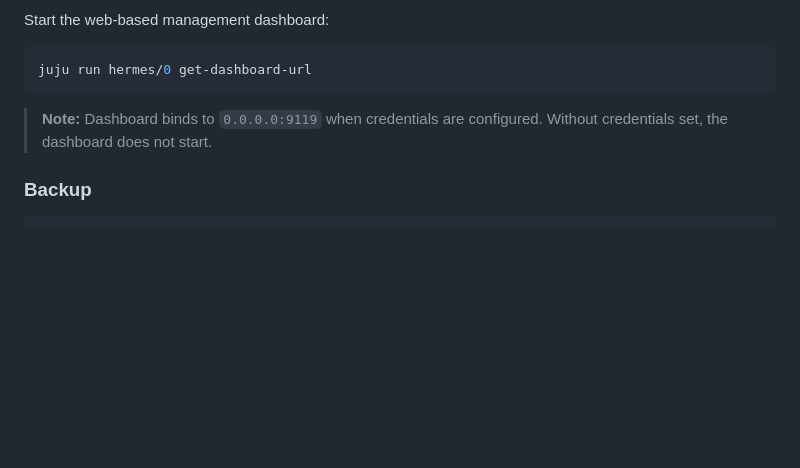
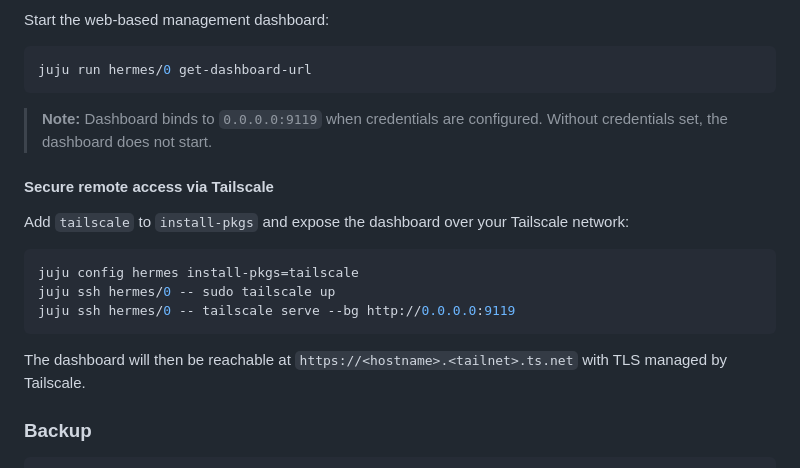
Before and after one commit to fourdollars/hermes-charm, a Markdown page: README.md, the part around the change. GitHub-like rendering; blank space fills up the shorter version.

Commit message:
docs: add Tailscale secure remote access note for dashboard
Document how to expose the dashboard securely over a Tailscale network
using install-pkgs=tailscale + tailscale serve, as an alternative to
direct 0.0.0.0 access.

Co-authored-by: Copilot <223556219+Copilot@users.noreply.github.com>

````diff
--- a/README.md
+++ b/README.md
@@ -157,6 +157,18 @@ juju run hermes/0 get-dashboard-url
 > **Note:** Dashboard binds to `0.0.0.0:9119` when credentials are configured.
 > Without credentials set, the dashboard does not start.
 
+#### Secure remote access via Tailscale
+
+Add `tailscale` to `install-pkgs` and expose the dashboard over your Tailscale network:
+
+```bash
+juju config hermes install-pkgs=tailscale
+juju ssh hermes/0 -- sudo tailscale up
+juju ssh hermes/0 -- tailscale serve --bg http://0.0.0.0:9119
+```
+
+The dashboard will then be reachable at `https://<hostname>.<tailnet>.ts.net` with TLS managed by Tailscale.
+
 ### Backup
 
 ```bash
````
